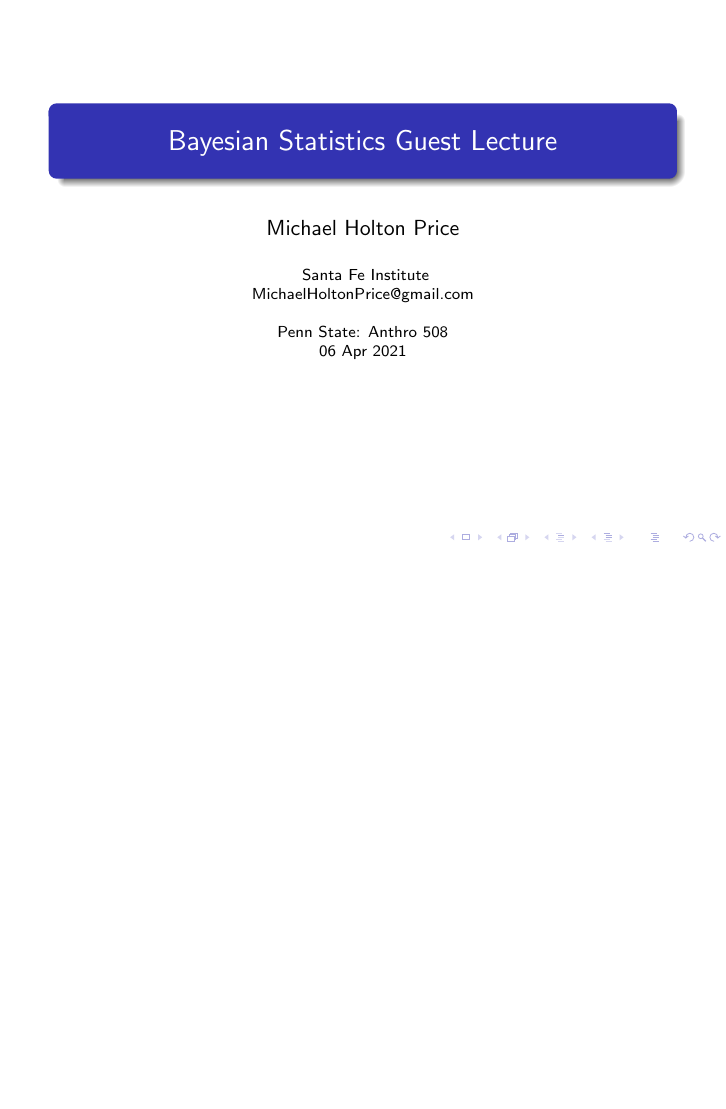
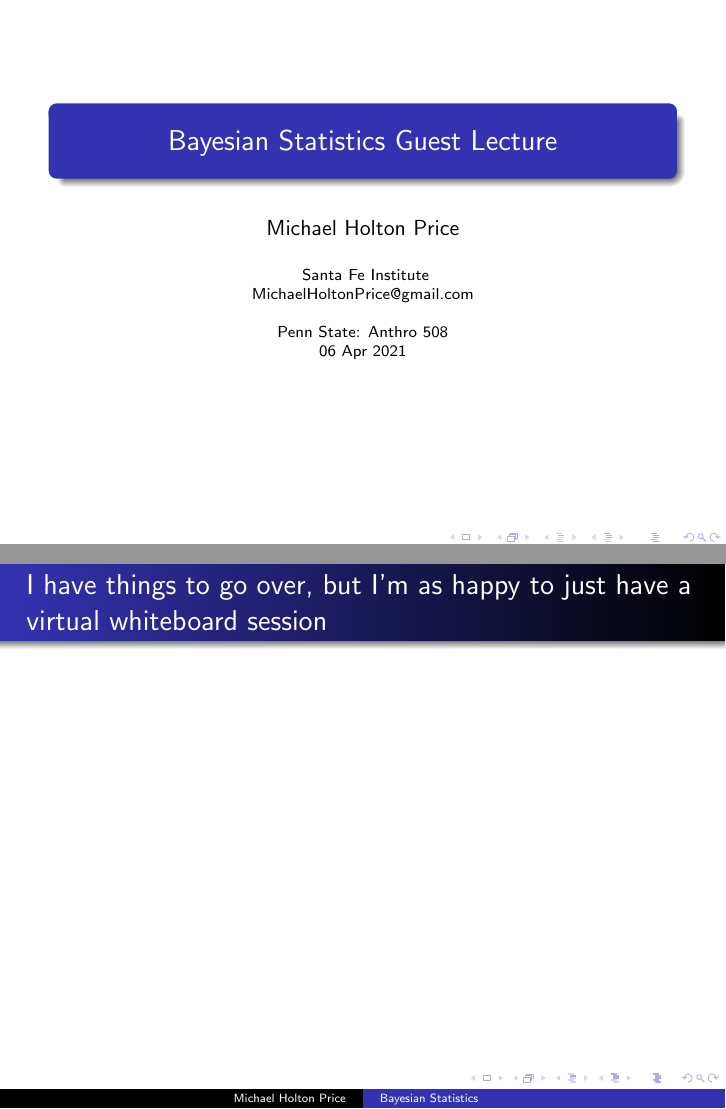
Before and after one commit to MichaelHoltonPrice/penn_state_anthro_508_2021_04_06, LaTeX slides (main.tex): page 1 of 28 before the commit and pages 1 and 2 of 29 after it, the two joined at a grey line, the shorter picture padded with empty space. Compiled offline with pdfLaTeX.

Commit message:
Added slide on informality of things

```diff
--- a/main.tex
+++ b/main.tex
@@ -37,6 +37,11 @@
 %----------- titlepage ----------------------------------------------%
 \begin{frame}[plain]
   \titlepage
+\end{frame}
+
+%----------- slide --------------------------------------------------%
+\begin{frame}[t]
+  \frametitle{I have things to go over, but I'm as happy to just have a virtual whiteboard session}
 \end{frame}
 
 %----------- slide --------------------------------------------------%
```
